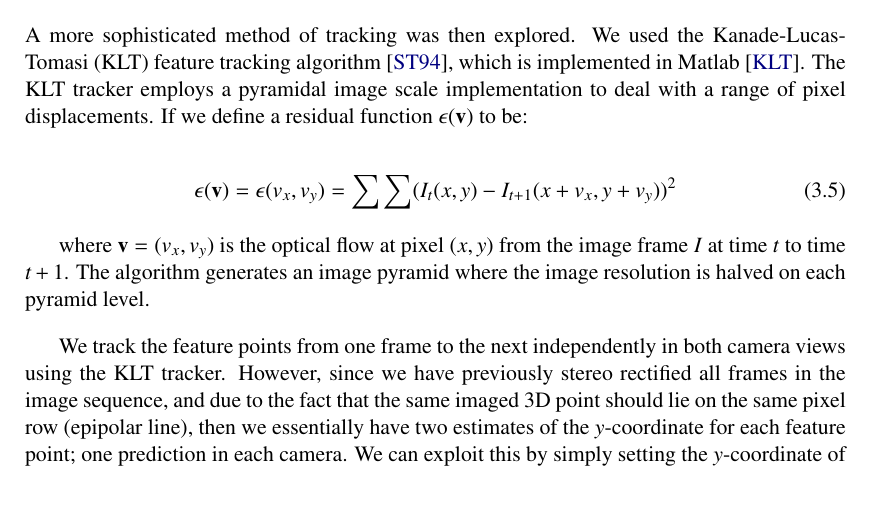
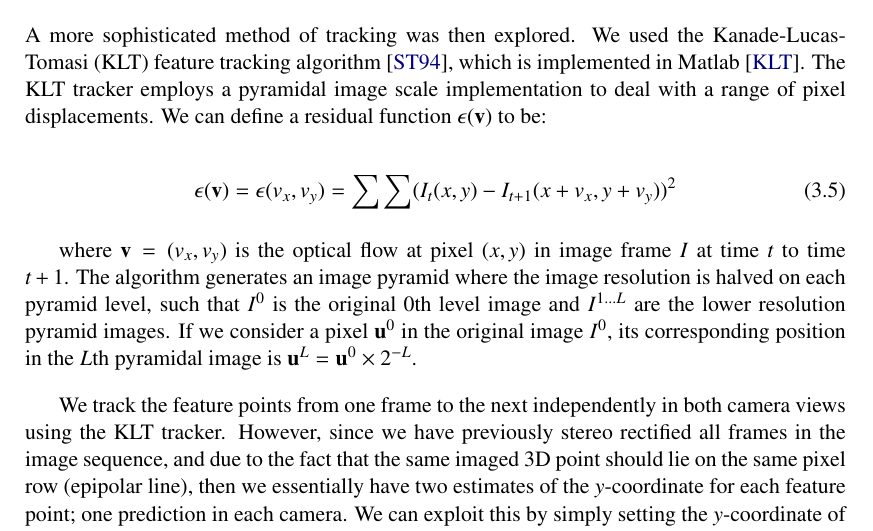
Before and after one commit to Era-Dorta/bath-vfx, a LaTeX thesis (Report/v1/report.tex, which reads Report/v1/methodology.tex): part of page 20 of 55, cut so that both start at the same text, the shorter picture padded with empty space. Compiled offline with pdfLaTeX.

Commit message:
KLT tracking equation added

```diff
--- a/Report/v1/methodology.tex
+++ b/Report/v1/methodology.tex
@@ -246,7 +246,7 @@ We made use of two high-performing optical flow Matlab implementations to do thi
 
 \subsection{KLT Tracker}
 
-A more sophisticated method of tracking was then explored. We used the Kanade-Lucas-Tomasi (KLT) feature tracking algorithm \cite{Shi:1994}, which is implemented in Matlab \cite{KLTMatlab}. The KLT tracker employs a pyramidal image scale implementation to deal with a range of pixel displacements. If we define a residual function $\epsilon (\vect{v})$ to be:
+A more sophisticated method of tracking was then explored. We used the Kanade-Lucas-Tomasi (KLT) feature tracking algorithm \cite{Shi:1994}, which is implemented in Matlab \cite{KLTMatlab}. The KLT tracker employs a pyramidal image scale implementation to deal with a range of pixel displacements. We can define a residual function $\epsilon (\vect{v})$ to be:
 
 \begin{equation}
 \label{eq:KLT}
@@ -259,7 +259,7 @@ A more sophisticated method of tracking was then explored. We used the Kanade-Lu
 \end{aligned}
 \end{equation}
 
-where $\vect{v} = (v_x, v_y)$ is the optical flow at pixel $(x, y)$ from the image frame $I$ at time $t$ to time $t+1$. The algorithm generates an image pyramid where the image resolution is halved on each pyramid level.
+where $\vect{v} = (v_x, v_y)$ is the optical flow at pixel $(x, y)$ in image frame $I$ at time $t$ to time $t+1$. The algorithm generates an image pyramid where the image resolution is halved on each pyramid level, such that $I^0$ is the original $0$th level image and $I^{1...L}$ are the lower resolution pyramid images. If we consider a pixel $\vect{u}^0$ in the original image $I^0$, its corresponding position in the $L$th pyramidal image is $\vect{u}^L = \vect{u}^0  \times 2^{-L}$.
 
 We track the feature points from one frame to the next independently in both camera views using the KLT tracker. However, since we have previously stereo rectified all frames in the image sequence, and due to the fact that the same imaged 3D point should lie on the same pixel row (epipolar line), then we essentially have two estimates of the $y$-coordinate for each feature point; one prediction in each camera. We can exploit this by simply setting the $y$-coordinate of each pair of corresponding feature points to the average of their $y$-values, for every frame. This means that if in one camera view the feature point starts to drift from the correct position, and in the other view the point is being tracked correctly, the correct point helps compensate for the error in one view and prevents the tracking from deviating further from the correct position. Some of the results from tracking the points through the sequence are shown in Figure \ref{fig:tracking}.
 
```
